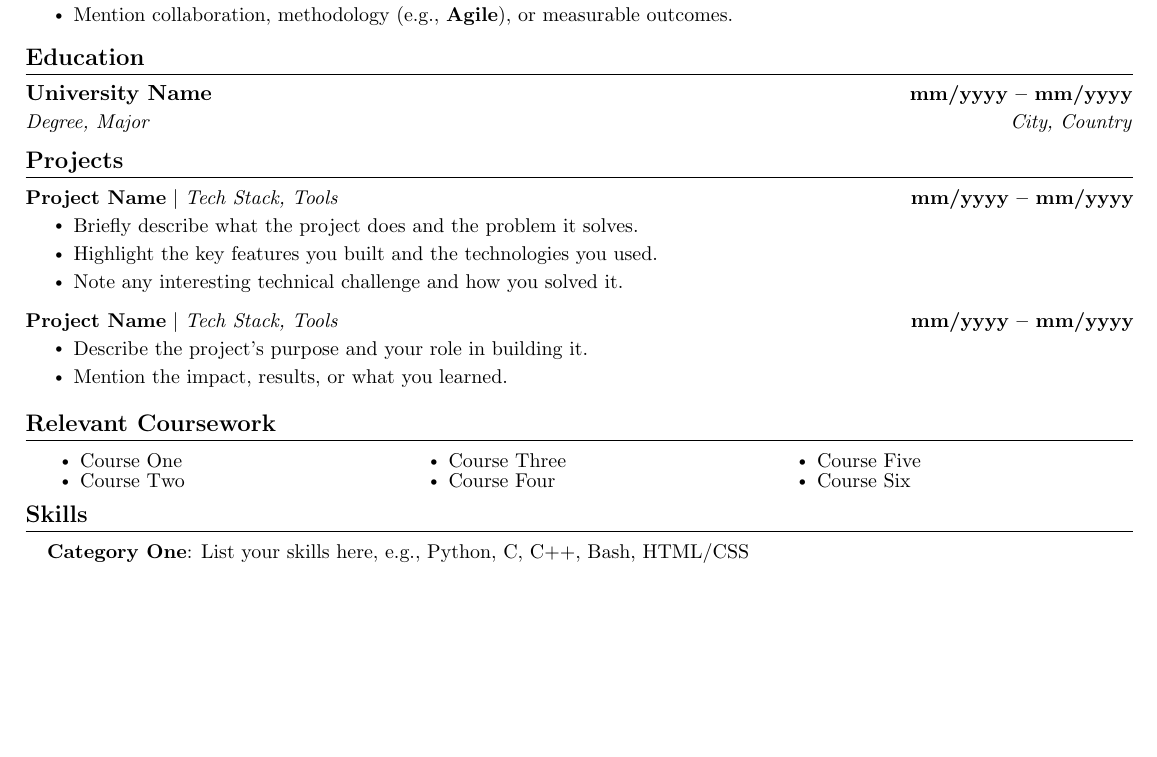
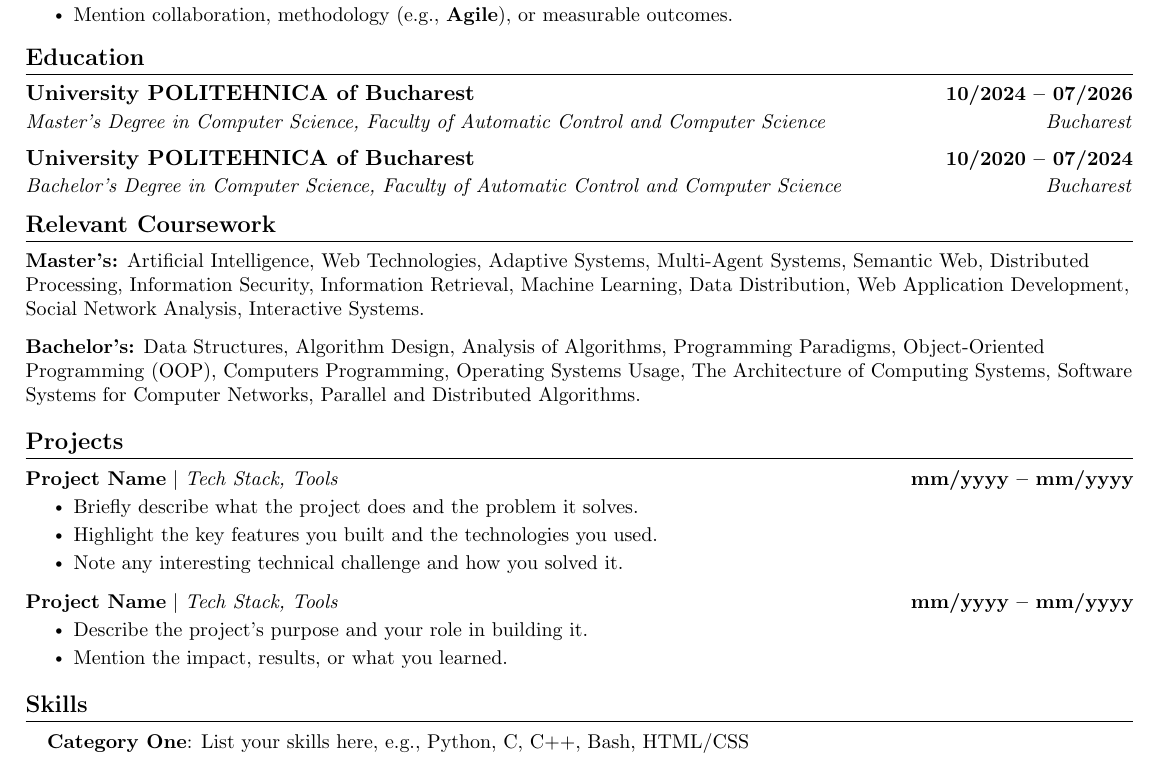
Before and after one commit to nickcatalin/resume, a LaTeX CV (resume.tex): part of the page, cut so that both start at the same text, the shorter picture padded with empty space. Compiled offline with pdfLaTeX.

Commit message:
feat: update education section and add relevant coursework to resume

```diff
--- a/resume.tex
+++ b/resume.tex
@@ -157,9 +157,21 @@
 \section{Education}
   \resumeSubHeadingListStart
     \resumeSubheading
-      {University Name}{mm/yyyy -- mm/yyyy}
-      {Degree, Major}{City, Country}
+      {University POLITEHNICA of Bucharest}{10/2024 -- 07/2026}
+      {Master's Degree in Computer Science, Faculty of Automatic Control and Computer Science}{Bucharest}
+
+    \resumeSubheading
+      {University POLITEHNICA of Bucharest}{10/2020 -- 07/2024}
+      {Bachelor's Degree in Computer Science, Faculty of Automatic Control and Computer Science}{Bucharest}
   \resumeSubHeadingListEnd
+
+
+%------RELEVANT COURSEWORK-------
+\section{Relevant Coursework}
+    \resumeSubHeadingListStart
+        \resumeItem{\textbf{Master's:} Artificial Intelligence, Web Technologies, Adaptive Systems, Multi-Agent Systems, Semantic Web, Distributed Processing, Information Security, Information Retrieval, Machine Learning, Data Distribution, Web Application Development, Social Network Analysis, Interactive Systems.}
+        \resumeItem{\textbf{Bachelor's:} Data Structures, Algorithm Design, Analysis of Algorithms, Programming Paradigms, Object-Oriented Programming (OOP), Computers Programming, Operating Systems Usage, The Architecture of Computing Systems, Software Systems for Computer Networks, Parallel and Distributed Algorithms.}
+    \resumeSubHeadingListEnd
 
 
 %-----------PROJECTS-----------
@@ -188,23 +200,6 @@
 \vspace{-16pt}
 
 
-%------RELEVANT COURSEWORK-------
-\section{Relevant Coursework}
-    %\resumeSubHeadingListStart
-        \begin{multicols}{3}
-            \begin{itemize}[itemsep=-5pt, parsep=3pt]
-                \item\small Course One
-                \item Course Two
-                \item Course Three
-                \item Course Four
-                \item Course Five
-                \item Course Six
-            \end{itemize}
-        \end{multicols}
-        \vspace*{2.0\multicolsep}
-    %\resumeSubHeadingListEnd
-
-
 %-----------PROGRAMMING SKILLS-----------
 \section{Skills}
  \begin{itemize}[leftmargin=0.15in, label={}]
```
